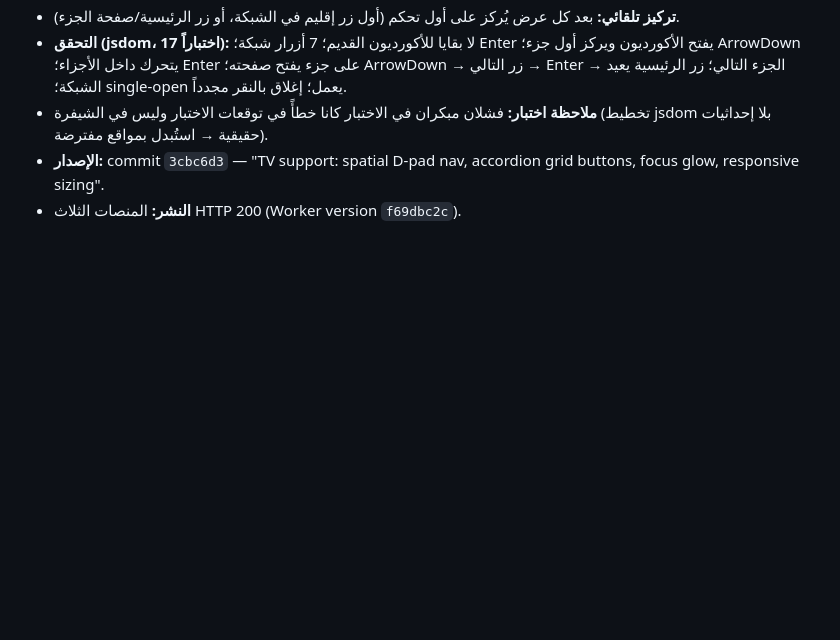
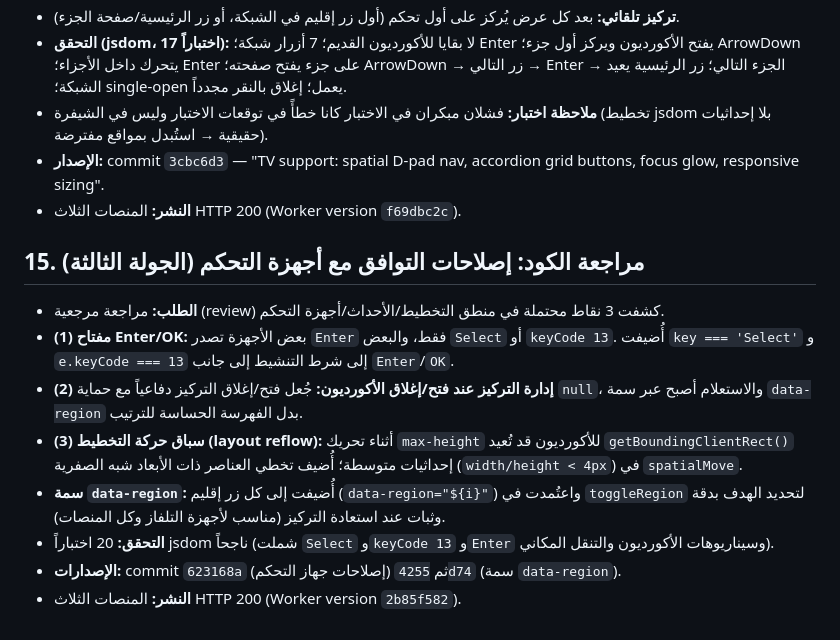
Before and after one commit to ucfzem/nuzhat-al-mushtaq, a Markdown page: github.md, the part around the change. GitHub-like rendering; blank space fills up the shorter version.

Commit message:
Backup: remote-control review fixes + data-region

```diff
--- a/github.md
+++ b/github.md
@@ -140,3 +140,14 @@
 - **ملاحظة اختبار:** فشلان مبكران في الاختبار كانا خطأً في توقعات الاختبار وليس في الشيفرة (تخطيط jsdom بلا إحداثيات حقيقية → استُبدل بمواقع مفترضة).
 - **الإصدار:** commit `3cbc6d3` — "TV support: spatial D-pad nav, accordion grid buttons, focus glow, responsive sizing".
 - **النشر:** المنصات الثلاث HTTP 200 (Worker version `f69dbc2c`).
+
+## 15. مراجعة الكود: إصلاحات التوافق مع أجهزة التحكم (الجولة الثالثة)
+
+- **الطلب:** مراجعة مرجعية (review) كشفت 3 نقاط محتملة في منطق التخطيط/الأحداث/أجهزة التحكم.
+- **(1) مفتاح Enter/OK:** بعض الأجهزة تصدر `Enter` فقط، والبعض `Select` أو `keyCode 13`. أُضيفت `key === 'Select'` و `e.keyCode === 13` إلى شرط التنشيط إلى جانب `Enter`/`OK`.
+- **(2) إدارة التركيز عند فتح/إغلاق الأكورديون:** جُعل فتح/إغلاق التركيز دفاعياً مع حماية `null`، والاستعلام أصبح عبر سمة `data-region` بدل الفهرسة الحساسة للترتيب.
+- **(3) سباق حركة التخطيط (layout reflow):** أثناء تحريك `max-height` للأكورديون قد تُعيد `getBoundingClientRect()` إحداثيات متوسطة؛ أُضيف تخطي العناصر ذات الأبعاد شبه الصفرية (`width/height < 4px`) في `spatialMove`.
+- **سمة `data-region`:** أُضيفت إلى كل زر إقليم (`data-region="${i}"`) واعتُمدت في `toggleRegion` لتحديد الهدف بدقة وثبات عند استعادة التركيز (مناسب لأجهزة التلفاز وكل المنصات).
+- **التحقق:** 20 اختباراً jsdom ناجحاً (شملت `Select` و`keyCode 13` و`Enter` وسيناريوهات الأكورديون والتنقل المكاني).
+- **الإصدارات:** commit `623168a` (إصلاحات جهاز التحكم) ثم `4255d74` (سمة `data-region`).
+- **النشر:** المنصات الثلاث HTTP 200 (Worker version `2b85f582`).
```
